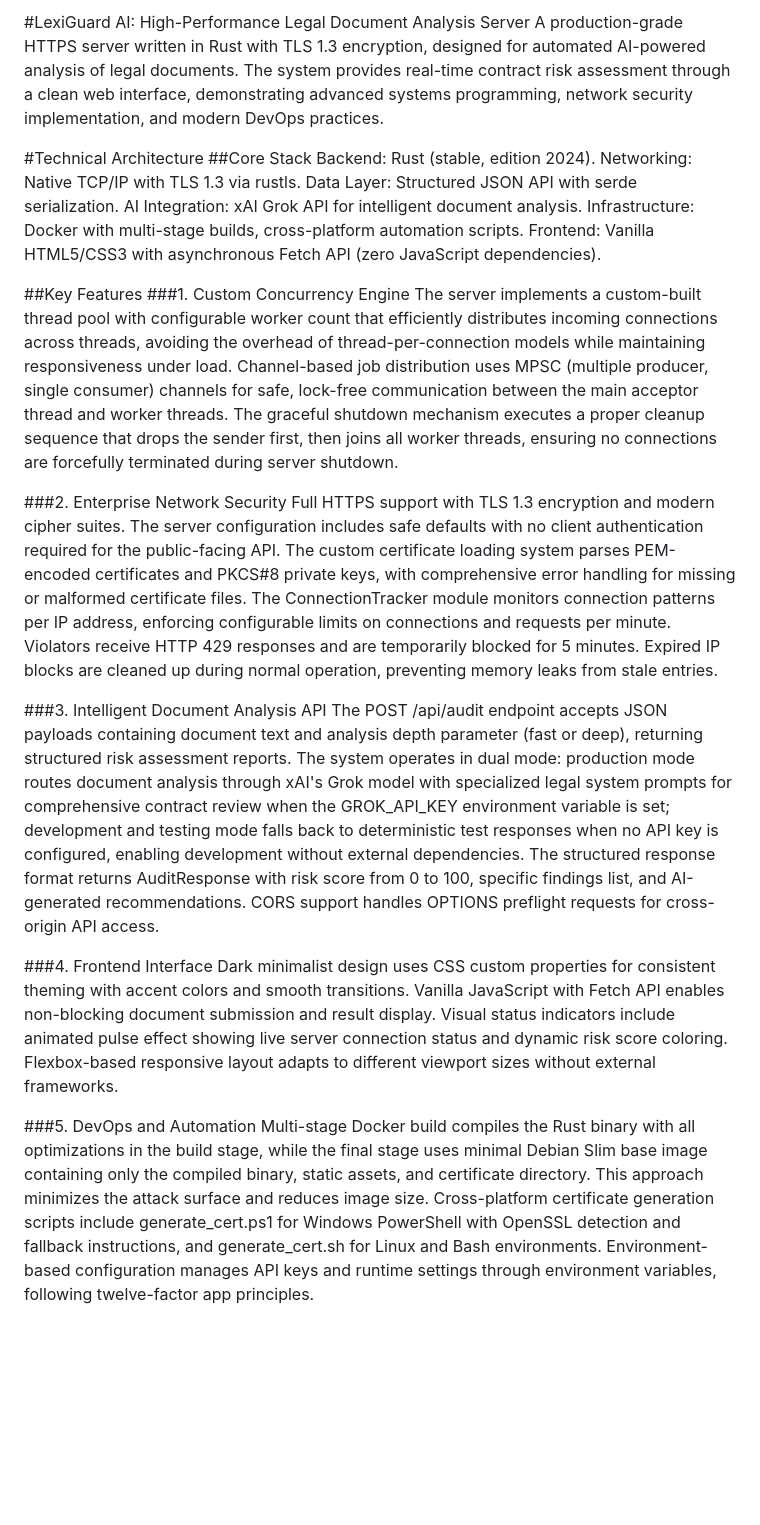
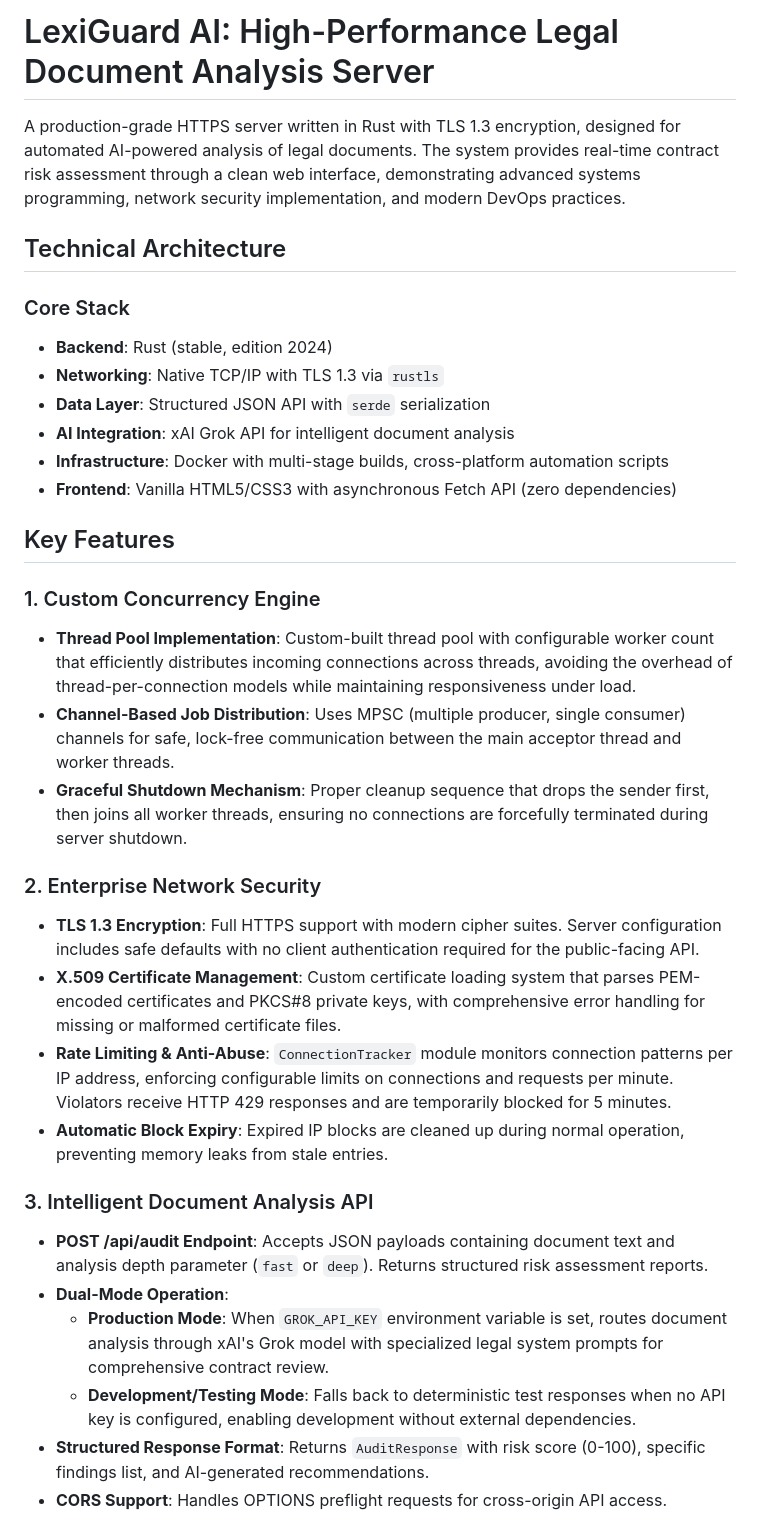
Before and after one commit to subhumman/rserv, a Markdown page: README.md, the part around one of its changes. Drawn GitHub-style; blank space fills up the shorter version.

```diff
--- a/README.md
+++ b/README.md
@@ -1,23 +1,35 @@
-#LexiGuard AI: High-Performance Legal Document Analysis Server
+# LexiGuard AI: High-Performance Legal Document Analysis Server
+
 A production-grade HTTPS server written in Rust with TLS 1.3 encryption, designed for automated AI-powered analysis of legal documents. The system provides real-time contract risk assessment through a clean web interface, demonstrating advanced systems programming, network security implementation, and modern DevOps practices.
 
-#Technical Architecture
-##Core Stack
-Backend: Rust (stable, edition 2024). Networking: Native TCP/IP with TLS 1.3 via rustls. Data Layer: Structured JSON API with serde serialization. AI Integration: xAI Grok API for intelligent document analysis. Infrastructure: Docker with multi-stage builds, cross-platform automation scripts. Frontend: Vanilla HTML5/CSS3 with asynchronous Fetch API (zero JavaScript dependencies).
+## Technical Architecture
 
-##Key Features
-###1. Custom Concurrency Engine
-The server implements a custom-built thread pool with configurable worker count that efficiently distributes incoming connections across threads, avoiding the overhead of thread-per-connection models while maintaining responsiveness under load. Channel-based job distribution uses MPSC (multiple producer, single consumer) channels for safe, lock-free communication between the main acceptor thread and worker threads. The graceful shutdown mechanism executes a proper cleanup sequence that drops the sender first, then joins all worker threads, ensuring no connections are forcefully terminated during server shutdown.
+### Core Stack
+- **Backend**: Rust (stable, edition 2024)
+- **Networking**: Native TCP/IP with TLS 1.3 via `rustls`
+- **Data Layer**: Structured JSON API with `serde` serialization
+- **AI Integration**: xAI Grok API for intelligent document analysis
+- **Infrastructure**: Docker with multi-stage builds, cross-platform automation scripts
+- **Frontend**: Vanilla HTML5/CSS3 with asynchronous Fetch API (zero dependencies)
 
-###2. Enterprise Network Security
-Full HTTPS support with TLS 1.3 encryption and modern cipher suites. The server configuration includes safe defaults with no client authentication required for the public-facing API. The custom certificate loading system parses PEM-encoded certificates and PKCS#8 private keys, with comprehensive error handling for missing or malformed certificate files. The ConnectionTracker module monitors connection patterns per IP address, enforcing configurable limits on connections and requests per minute. Violators receive HTTP 429 responses and are temporarily blocked for 5 minutes. Expired IP blocks are cleaned up during normal operation, preventing memory leaks from stale entries.
+## Key Features
 
-###3. Intelligent Document Analysis API
-The POST /api/audit endpoint accepts JSON payloads containing document text and analysis depth parameter (fast or deep), returning structured risk assessment reports. The system operates in dual mode: production mode routes document analysis through xAI's Grok model with specialized legal system prompts for comprehensive contract review when the GROK_API_KEY environment variable is set; development and testing mode falls back to deterministic test responses when no API key is configured, enabling development without external dependencies. The structured response format returns AuditResponse with risk score from 0 to 100, specific findings list, and AI-generated recommendations. CORS support handles OPTIONS preflight requests for cross-origin API access.
+### 1. Custom Concurrency Engine
+- **Thread Pool Implementation**: Custom-built thread pool with configurable worker count that efficiently distributes incoming connections across threads, avoiding the overhead of thread-per-connection models while maintaining responsiveness under load.
+- **Channel-Based Job Distribution**: Uses MPSC (multiple producer, single consumer) channels for safe, lock-free communication between the main acceptor thread and worker threads.
+- **Graceful Shutdown Mechanism**: Proper cleanup sequence that drops the sender first, then joins all worker threads, ensuring no connections are forcefully terminated during server shutdown.
 
-###4. Frontend Interface
-Dark minimalist design uses CSS custom properties for consistent theming with accent colors and smooth transitions. Vanilla JavaScript with Fetch API enables non-blocking document submission and result display. Visual status indicators include animated pulse effect showing live server connection status and dynamic risk score coloring. Flexbox-based responsive layout adapts to different viewport sizes without external frameworks.
+### 2. Enterprise Network Security
+- **TLS 1.3 Encryption**: Full HTTPS support with modern cipher suites. Server configuration includes safe defaults with no client authentication required for the public-facing API.
+- **X.509 Certificate Management**: Custom certificate loading system that parses PEM-encoded certificates and PKCS#8 private keys, with comprehensive error handling for missing or malformed certificate files.
+- **Rate Limiting & Anti-Abuse**: `ConnectionTracker` module monitors connection patterns per IP address, enforcing configurable limits on connections and requests per minute. Violators receive HTTP 429 responses and are temporarily blocked for 5 minutes.
+- **Automatic Block Expiry**: Expired IP blocks are cleaned up during normal operation, preventing memory leaks from stale entries.
 
-###5. DevOps and Automation
-Multi-stage Docker build compiles the Rust binary with all optimizations in the build stage, while the final stage uses minimal Debian Slim base image containing only the compiled binary, static assets, and certificate directory. This approach minimizes the attack surface and reduces image size. Cross-platform certificate generation scripts include generate_cert.ps1 for Windows PowerShell with OpenSSL detection and fallback instructions, and generate_cert.sh for Linux and Bash environments. Environment-based configuration manages API keys and runtime settings through environment variables, following twelve-factor app principles.
+### 3. Intelligent Document Analysis API
+- **POST /api/audit Endpoint**: Accepts JSON payloads containing document text and analysis depth parameter (`fast` or `deep`). Returns structured risk assessment reports.
+- **Dual-Mode Operation**:
+  - **Production Mode**: When `GROK_API_KEY` environment variable is set, routes document analysis through xAI's Grok model with specialized legal system prompts for comprehensive contract review.
+  - **Development/Testing Mode**: Falls back to deterministic test responses when no API key is configured, enabling development without external dependencies.
+- **Structured Response Format**: Returns `AuditResponse` with risk score (0-100), specific findings list, and AI-generated recommendations.
+- **CORS Support**: Handles OPTIONS preflight requests for cross-origin API access.
 
```
Also changed, not shown: other parts of README.md (+35 -16 lines).
